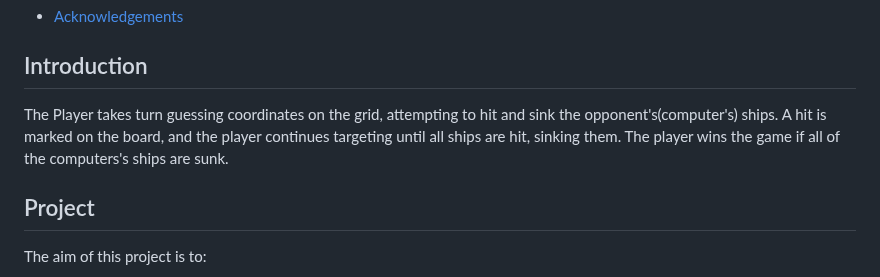
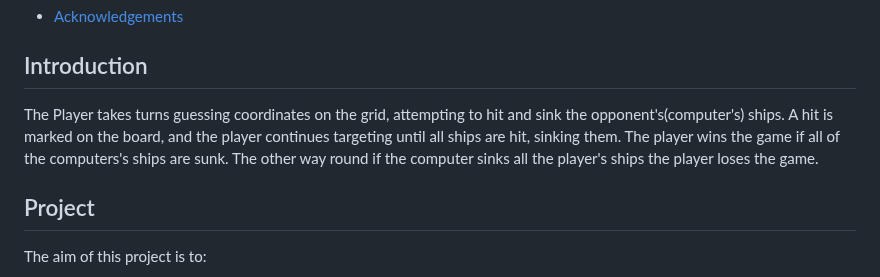
Before and after one commit to yohannes2025/project3, a Markdown page: README.md, the part around the change. GitHub-like rendering.

```diff
--- a/README.md
+++ b/README.md
@@ -33,7 +33,7 @@ Are you ready to command your fleet and outmaneuver your opponent? Let the battl
 
 ## Introduction
 
-The Player takes turn guessing coordinates on the grid, attempting to hit and sink the opponent's(computer's) ships. A hit is marked on the board, and the player continues targeting until all ships are hit, sinking them. The player wins the game if all of the computers's ships are sunk.
+The Player takes turns guessing coordinates on the grid, attempting to hit and sink the opponent's(computer's) ships. A hit is marked on the board, and the player continues targeting until all ships are hit, sinking them. The player wins the game if all of the computers's ships are sunk. The other way round if the computer sinks all the player's ships the player loses the game.
 
 ## Project
 
```
